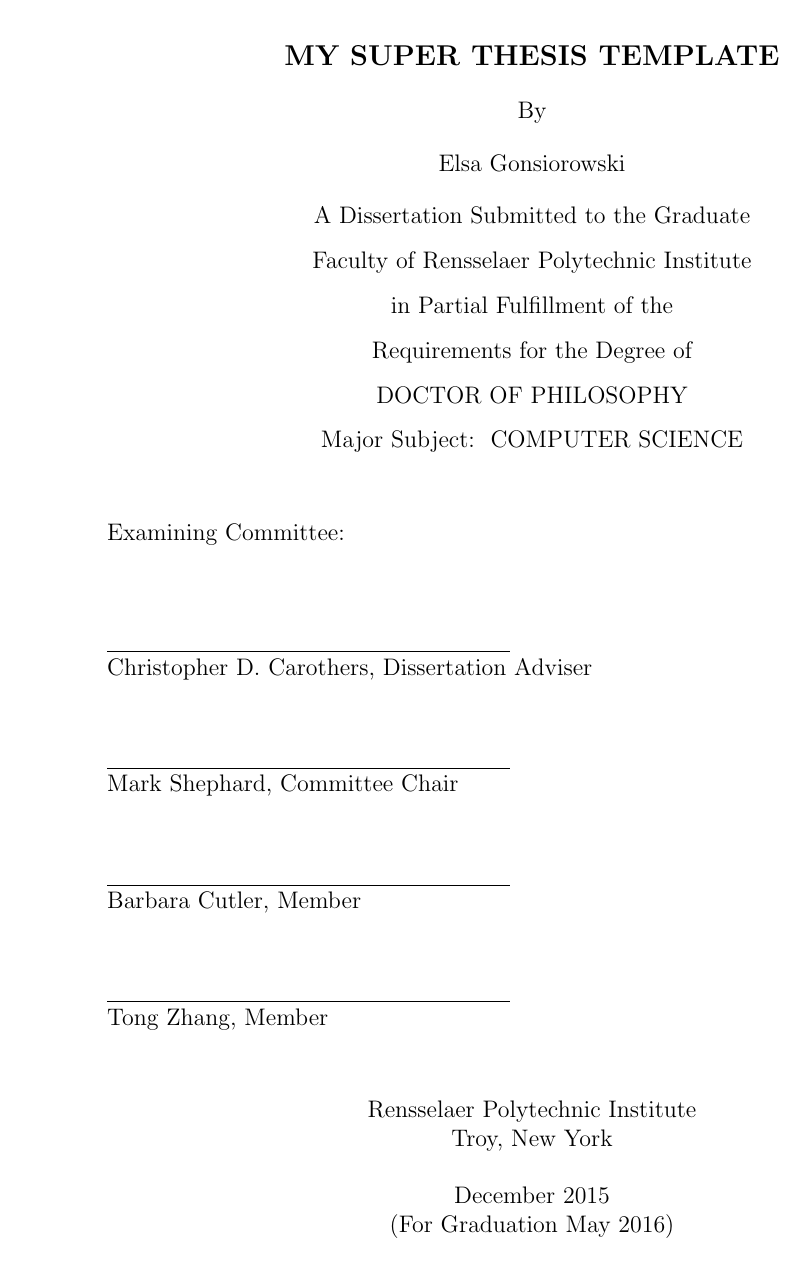
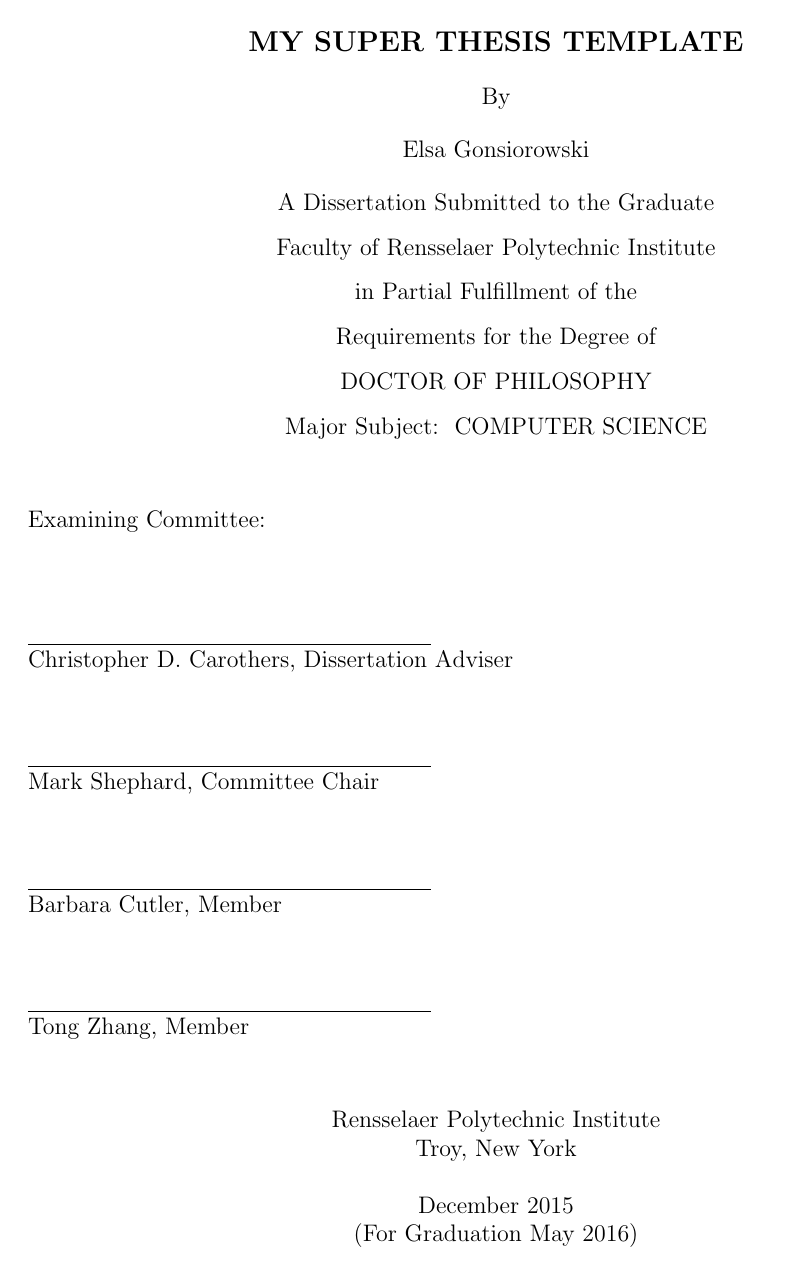
Before and after one commit to gonsie/rpi-thesis-template, a LaTeX thesis (thesis.tex): page 1 of 15. Compiled offline with pdfLaTeX.

Commit message:
caption placement thanks to @maksimt
From gonsie/rpi-thesis-resources#2

```diff
--- a/thesis.tex
+++ b/thesis.tex
@@ -10,7 +10,17 @@
 \usepackage{hyperref} % links within the document
 \usepackage{graphicx} % insert graphical files
 
+%% packages to automate the placement of captions below Figures, above Tables, and the bolding of these captions.
+% Note: if you will also \usepackage{algorithm} or another package that will call \usepackage{float}
+%       you must invoke those use-packages AFTER you invoke \usepackage{floatrow}
+\usepackage[font=bf,labelfont=bf,labelsep=colon,justification=centerlast]{caption}
+\usepackage{floatrow}
+\usepackage[tableposition=top]{caption}
+\floatsetup[table]{capposition=top}
+\usepackage[margin=1in]{geometry}
+
 %% ADD OTHER PACKAGES HERE
+%\usepackage{algorithm}
 
 % ------------------------
 % Attribution of previously published work
```
